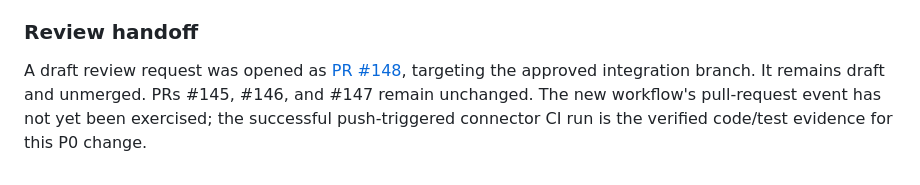
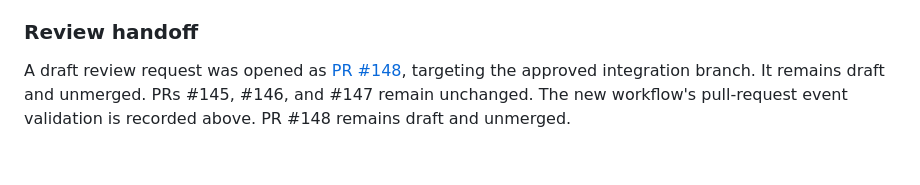
Before and after one commit to mohammadrezayaghoobi123-dev/Chat-gpt, a Markdown page: docs/evidence/2026-11-04-orchestrator-p0-preflight.md, the part around the change. GitHub-like rendering.

Commit message:
docs(evidence): record successful P0 workflow event validation

```diff
--- a/docs/evidence/2026-11-04-orchestrator-p0-preflight.md
+++ b/docs/evidence/2026-11-04-orchestrator-p0-preflight.md
@@ -123,4 +123,4 @@ The new workflow file is configured for manual dispatch and pull-request validat
 
 ### Review handoff
 
-A draft review request was opened as [PR #148](https://github.com/mohammadrezayaghoobi123-dev/Chat-gpt/pull/148), targeting the approved integration branch. It remains draft and unmerged. PRs #145, #146, and #147 remain unchanged. The new workflow's pull-request event has not yet been exercised; the successful push-triggered connector CI run is the verified code/test evidence for this P0 change.
+A draft review request was opened as [PR #148](https://github.com/mohammadrezayaghoobi123-dev/Chat-gpt/pull/148), targeting the approved integration branch. It remains draft and unmerged. PRs #145, #146, and #147 remain unchanged. The new workflow's pull-request event validation is recorded above. PR #148 remains draft and unmerged.
```
